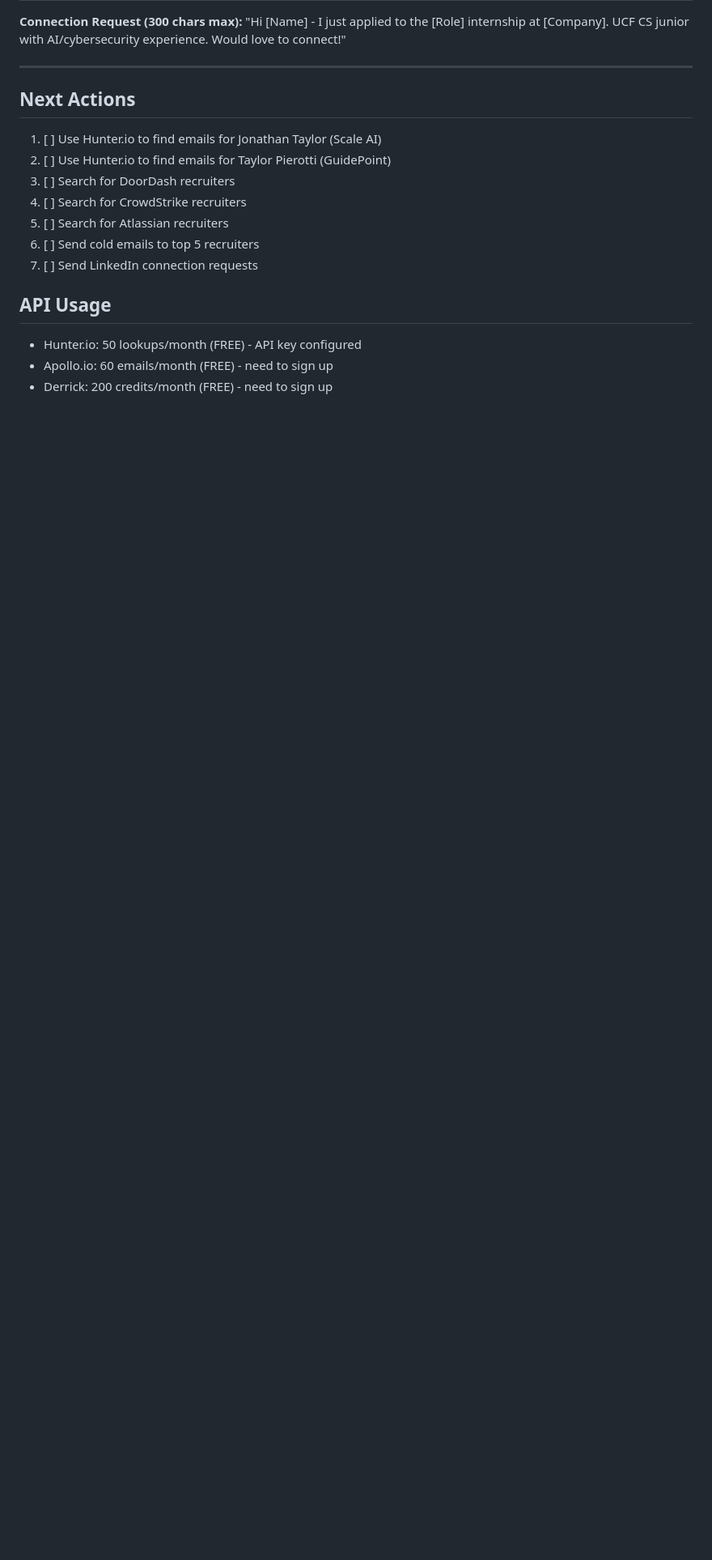
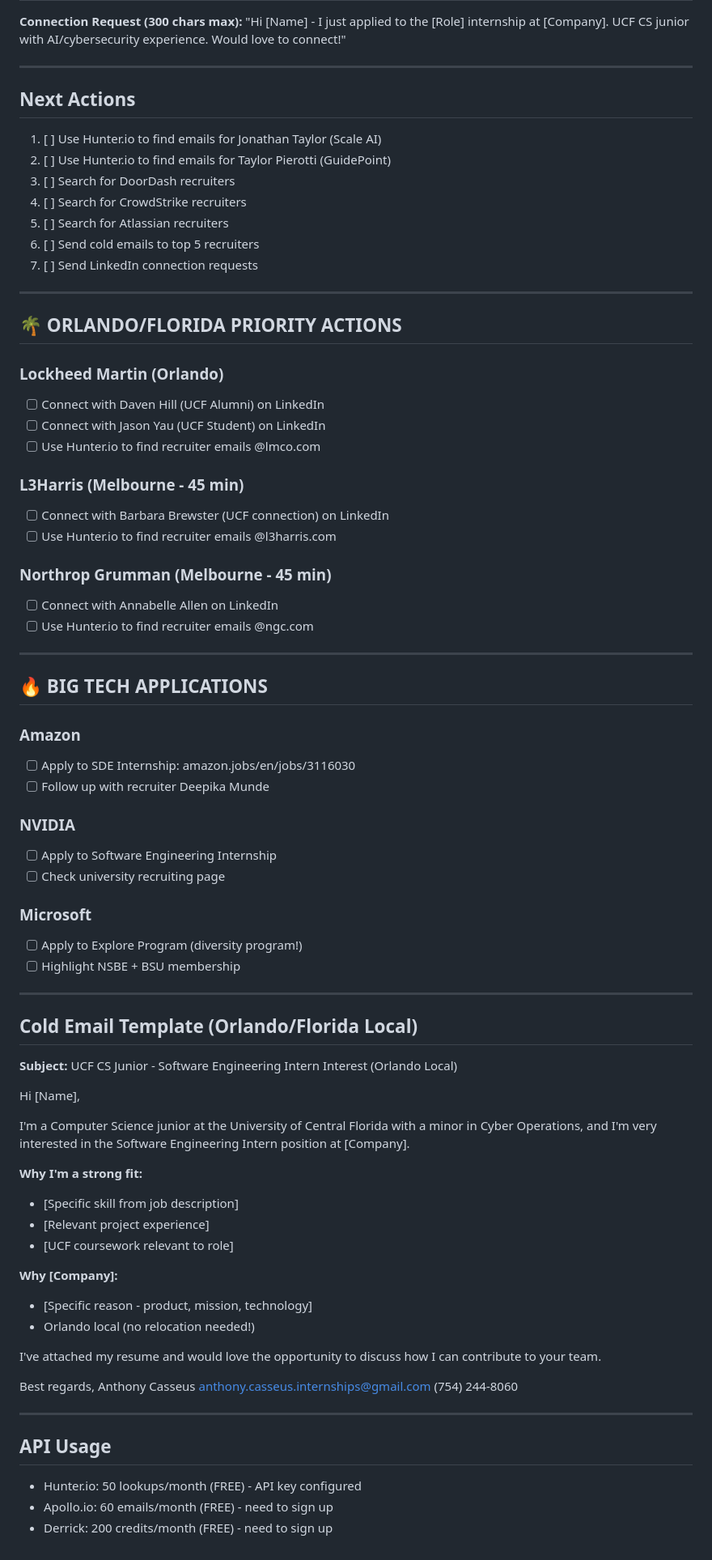
Before and after one commit to casss20/internship-dashboard, a Markdown page: materials/Cold_Email_Research.md, the part around one of its changes. Shown at 81% size. Rendered like a GitHub page; blank space fills up the shorter version.

```diff
--- a/materials/Cold_Email_Research.md
+++ b/materials/Cold_Email_Research.md
@@ -124,6 +251,67 @@ For each recruiter:
 6. [ ] Send cold emails to top 5 recruiters
 7. [ ] Send LinkedIn connection requests
 
+---
+
+## 🌴 ORLANDO/FLORIDA PRIORITY ACTIONS
+
+### Lockheed Martin (Orlando)
+- [ ] Connect with Daven Hill (UCF Alumni) on LinkedIn
+- [ ] Connect with Jason Yau (UCF Student) on LinkedIn
+- [ ] Use Hunter.io to find recruiter emails @lmco.com
+
+### L3Harris (Melbourne - 45 min)
+- [ ] Connect with Barbara Brewster (UCF connection) on LinkedIn
+- [ ] Use Hunter.io to find recruiter emails @l3harris.com
+
+### Northrop Grumman (Melbourne - 45 min)
+- [ ] Connect with Annabelle Allen on LinkedIn
+- [ ] Use Hunter.io to find recruiter emails @ngc.com
+
+---
+
+## 🔥 BIG TECH APPLICATIONS
+
+### Amazon
+- [ ] Apply to SDE Internship: amazon.jobs/en/jobs/3116030
+- [ ] Follow up with recruiter Deepika Munde
+
+### NVIDIA
+- [ ] Apply to Software Engineering Internship
+- [ ] Check university recruiting page
+
+### Microsoft
+- [ ] Apply to Explore Program (diversity program!)
+- [ ] Highlight NSBE + BSU membership
+
+---
+
+## Cold Email Template (Orlando/Florida Local)
+
+**Subject:** UCF CS Junior - Software Engineering Intern Interest (Orlando Local)
+
+Hi [Name],
+
+I'm a Computer Science junior at the University of Central Florida with a minor in Cyber Operations, and I'm very interested in the Software Engineering Intern position at [Company].
+
+**Why I'm a strong fit:**
+- [Specific skill from job description]
+- [Relevant project experience]
+- [UCF coursework relevant to role]
+
+**Why [Company]:**
+- [Specific reason - product, mission, technology]
+- Orlando local (no relocation needed!)
+
+I've attached my resume and would love the opportunity to discuss how I can contribute to your team.
+
+Best regards,
+Anthony Casseus
+anthony.casseus.internships@gmail.com
+(754) 244-8060
+
+---
+
 ## API Usage
 
 - Hunter.io: 50 lookups/month (FREE) - API key configured
```
Also changed, not shown: other parts of materials/Cold_Email_Research.md (+148 -21 lines).
